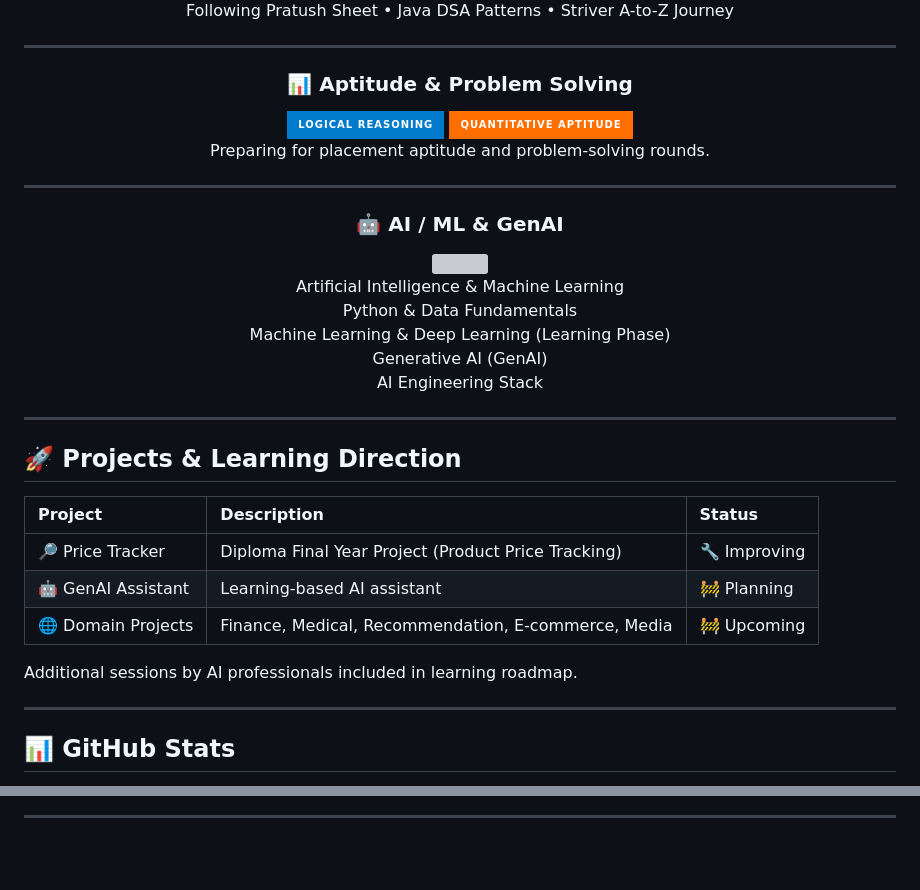
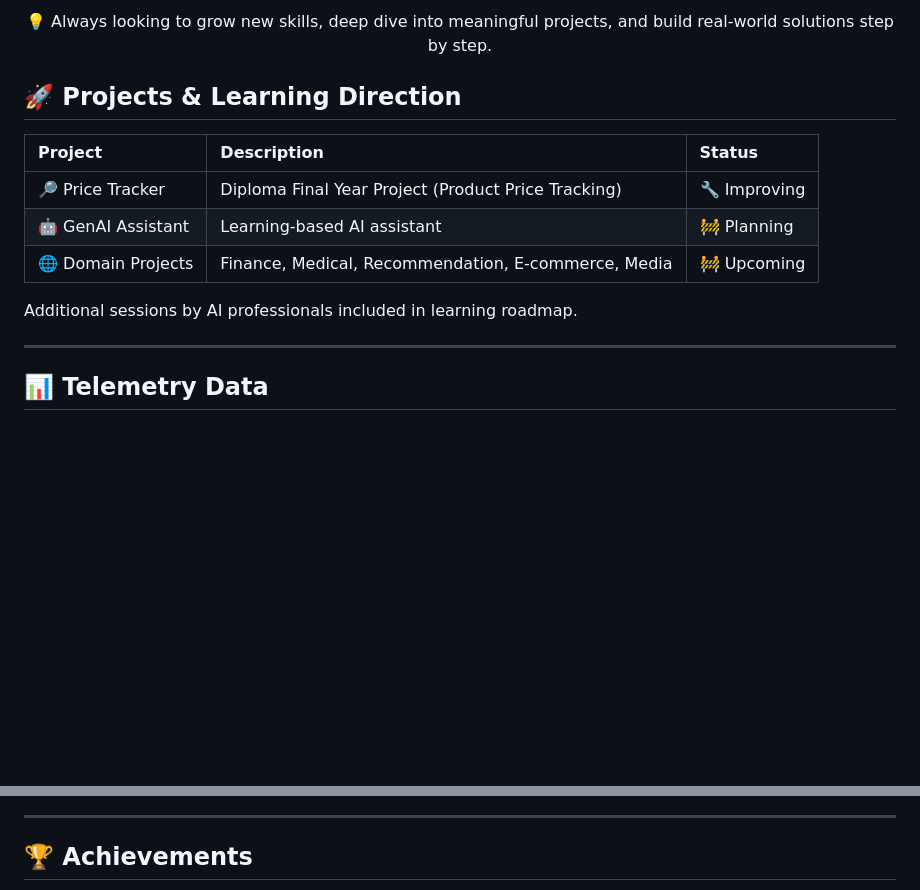
Before and after one commit to Atharv-navatre/Atharv-navatre, a Markdown page: README.md, 2 parts joined by grey strips. GitHub-like rendering; badges without logos; blank space fills up the shorter version; grey boxes are pictures that could not be loaded.

Commit message:
Update README with new layout and content

```diff
--- a/README.md
+++ b/README.md
@@ -66,28 +102,9 @@ Currently focused on building strong fundamentals in:
 
-Following Pratush Sheet • Java DSA Patterns • Striver A-to-Z Journey
-
----
-
-### 📊 Aptitude & Problem Solving
-<img src="https://img.shields.io/badge/Logical%20Reasoning-%23007ACC.svg?style=for-the-badge"/>
-<img src="https://img.shields.io/badge/Quantitative%20Aptitude-%23FF6F00.svg?style=for-the-badge"/>
-
-Preparing for placement aptitude and problem-solving rounds.
-
----
-
-### 🤖 AI / ML & GenAI
-<img src="https://skillicons.dev/icons?i=python,tensorflow,pytorch" />
-
-Artificial Intelligence & Machine Learning
-Python & Data Fundamentals
-Machine Learning & Deep Learning (Learning Phase)
-Generative AI (GenAI)
-AI Engineering Stack
+💡 Always looking to grow new skills, deep dive into meaningful projects, and build real-world solutions step by step.
 
 </div>
 
----
+
 
 ## 🚀 Projects & Learning Direction
 
@@ -101,6 +118,6 @@ Additional sessions by AI professionals included in learning roadmap.
 
 ---
 
-## 📊 GitHub Stats
+## 📊 Telemetry Data
 
 <div align="center">
@@ -116,4 +143,6 @@ Additional sessions by AI professionals included in learning roadmap.
 
 ---
 
+## 🏆 Achievements
+
 <div align="center">
```
Also changed, not shown: other parts of README.md (+70 -14 lines).
